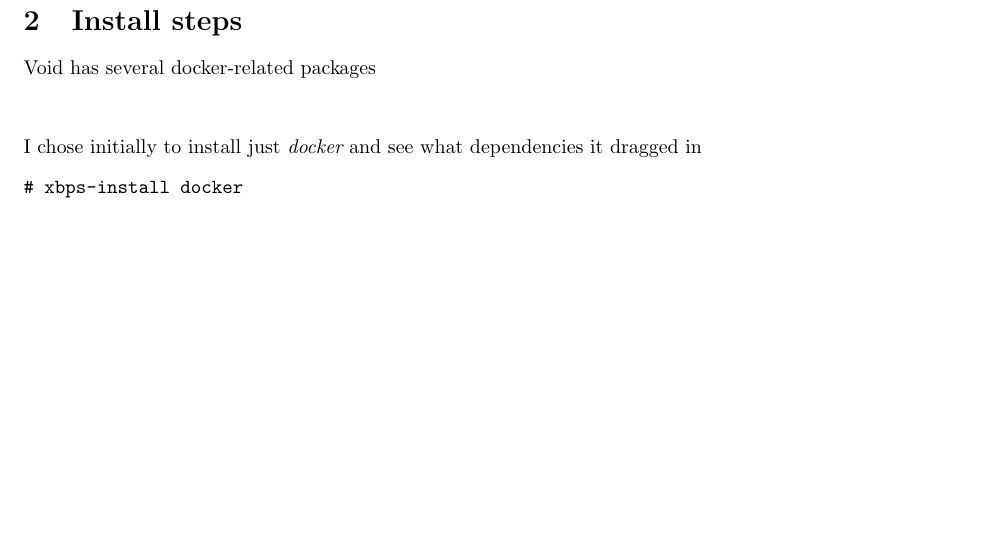
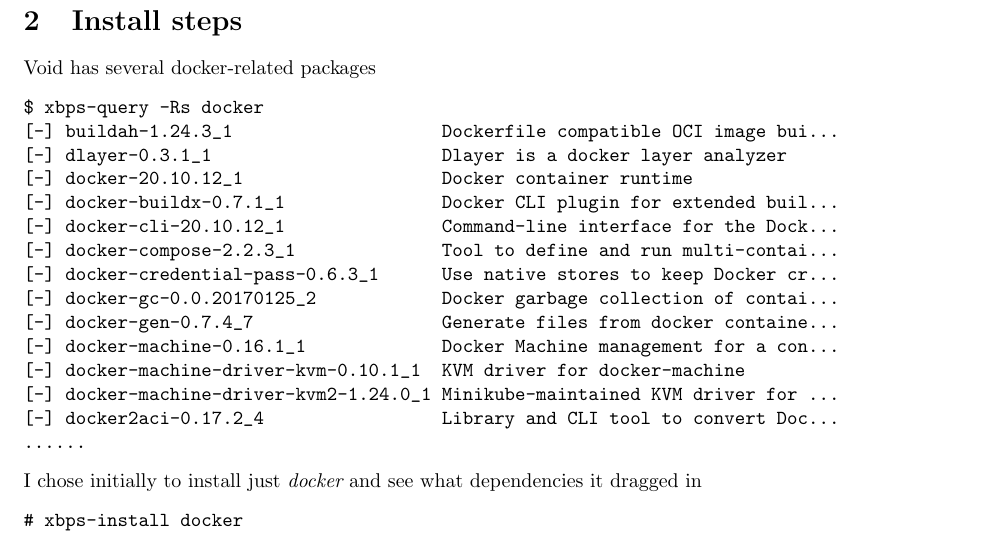
Before and after one commit to nevillejackson/Unix, a LaTeX document (voiddocker/voiddocker.tex): part of page 2 of 26, cut so that both start at the same text, the shorter picture padded with empty space. Compiled offline with pdfLaTeX.

Commit message:
Corrections to Install steps section

```diff
--- a/voiddocker/voiddocker.tex
+++ b/voiddocker/voiddocker.tex
@@ -41,6 +41,21 @@
 \label{sec:install}
 Void has several docker-related packages
 \begin{verbatim}
+$ xbps-query -Rs docker
+[-] buildah-1.24.3_1                    Dockerfile compatible OCI image bui...
+[-] dlayer-0.3.1_1                      Dlayer is a docker layer analyzer
+[-] docker-20.10.12_1                   Docker container runtime
+[-] docker-buildx-0.7.1_1               Docker CLI plugin for extended buil...
+[-] docker-cli-20.10.12_1               Command-line interface for the Dock...
+[-] docker-compose-2.2.3_1              Tool to define and run multi-contai...
+[-] docker-credential-pass-0.6.3_1      Use native stores to keep Docker cr...
+[-] docker-gc-0.0.20170125_2            Docker garbage collection of contai...
+[-] docker-gen-0.7.4_7                  Generate files from docker containe...
+[-] docker-machine-0.16.1_1             Docker Machine management for a con...
+[-] docker-machine-driver-kvm-0.10.1_1  KVM driver for docker-machine
+[-] docker-machine-driver-kvm2-1.24.0_1 Minikube-maintained KVM driver for ...
+[-] docker2aci-0.17.2_4                 Library and CLI tool to convert Doc...
+......
 \end{verbatim}
 I chose initially to install just {\em docker} and see what dependencies it dragged in
 \begin{verbatim}
```
Also changed, not shown: voiddocker/voiddocker.pdf.
